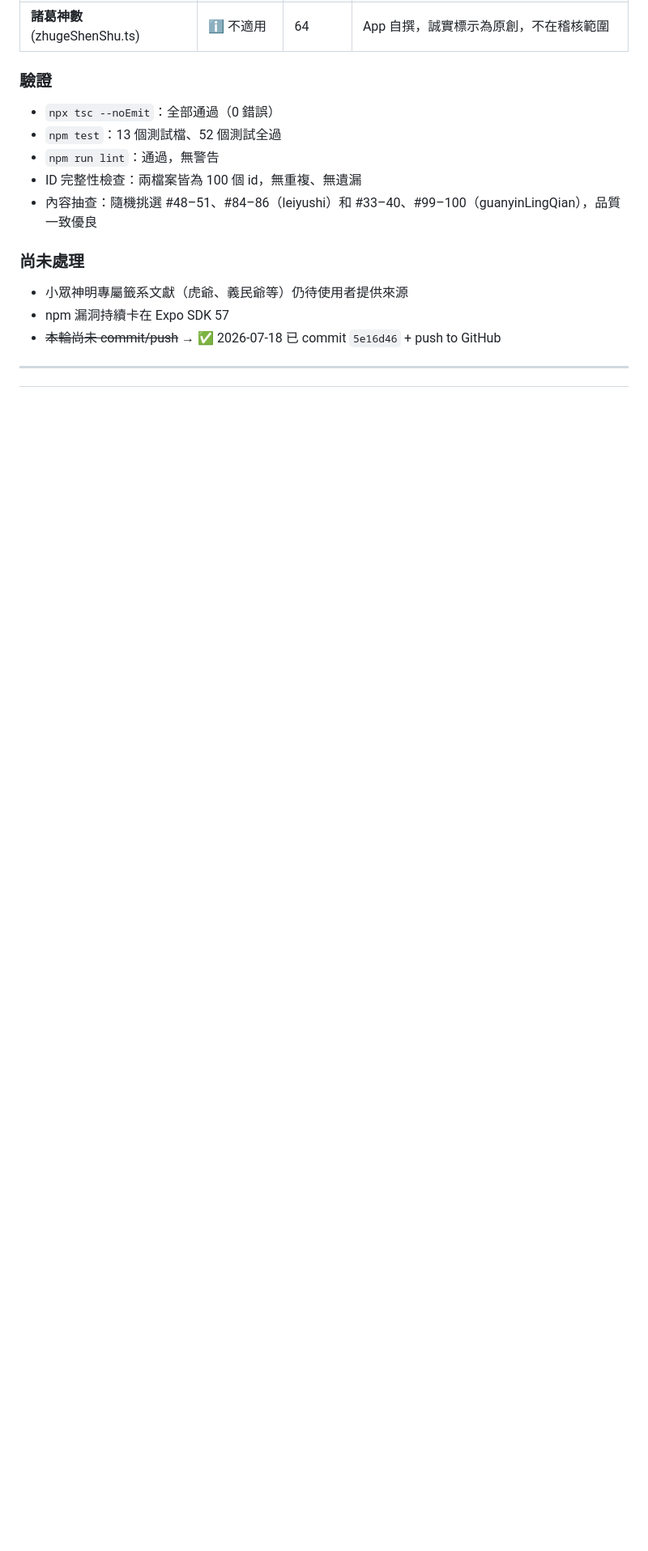
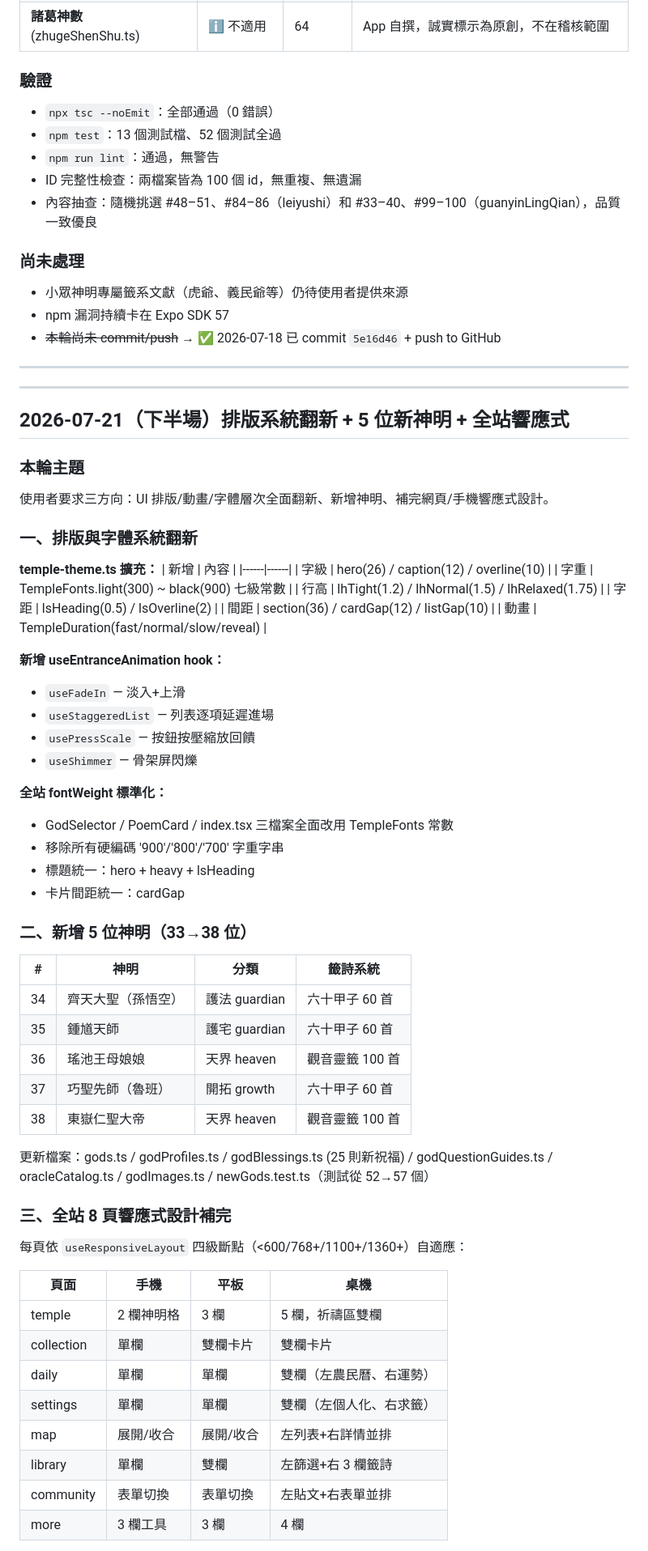
Before and after one commit to MAGICSMALLBEAR/shenming-divination, a Markdown page: WORKLOG.md, the part around one of its changes. Shown at 81% size. Rendered like a GitHub page; blank space fills up the shorter version.

Commit message:
docs: 補 2026-07-21 下半場工作日誌（排版翻新+5神明+響應式）

```diff
--- a/WORKLOG.md
+++ b/WORKLOG.md
@@ -50,3 +50,62 @@
 - ~~本輪尚未 commit/push~~ → ✅ 2026-07-18 已 commit `5e16d46` + push to GitHub
 
 ---
+
+---
+
+## 2026-07-21（下半場）排版系統翻新 + 5 位新神明 + 全站響應式
+
+### 本輪主題
+使用者要求三方向：UI 排版/動畫/字體層次全面翻新、新增神明、補完網頁/手機響應式設計。
+
+### 一、排版與字體系統翻新
+
+**temple-theme.ts 擴充：**
+| 新增 | 內容 |
+|------|------|
+| 字級 | hero(26) / caption(12) / overline(10) |
+| 字重 | TempleFonts.light(300) ~ black(900) 七級常數 |
+| 行高 | lhTight(1.2) / lhNormal(1.5) / lhRelaxed(1.75) |
+| 字距 | lsHeading(0.5) / lsOverline(2) |
+| 間距 | section(36) / cardGap(12) / listGap(10) |
+| 動畫 | TempleDuration(fast/normal/slow/reveal) |
+
+**新增 useEntranceAnimation hook：**
+- `useFadeIn` — 淡入+上滑
+- `useStaggeredList` — 列表逐項延遲進場
+- `usePressScale` — 按鈕按壓縮放回饋
+- `useShimmer` — 骨架屏閃爍
+
+**全站 fontWeight 標準化：**
+- GodSelector / PoemCard / index.tsx 三檔案全面改用 TempleFonts 常數
+- 移除所有硬編碼 '900'/'800'/'700' 字重字串
+- 標題統一：hero + heavy + lsHeading
+- 卡片間距統一：cardGap
+
+### 二、新增 5 位神明（33→38 位）
+
+| # | 神明 | 分類 | 籤詩系統 |
+|---|------|------|----------|
+| 34 | 齊天大聖（孫悟空） | 護法 guardian | 六十甲子 60 首 |
+| 35 | 鍾馗天師 | 護宅 guardian | 六十甲子 60 首 |
+| 36 | 瑤池王母娘娘 | 天界 heaven | 觀音靈籤 100 首 |
+| 37 | 巧聖先師（魯班） | 開拓 growth | 六十甲子 60 首 |
+| 38 | 東嶽仁聖大帝 | 天界 heaven | 觀音靈籤 100 首 |
+
+更新檔案：gods.ts / godProfiles.ts / godBlessings.ts (25 則新祝福) / godQuestionGuides.ts / oracleCatalog.ts / godImages.ts / newGods.test.ts（測試從 52→57 個）
+
+### 三、全站 8 頁響應式設計補完
+
+每頁依 `useResponsiveLayout` 四級斷點（<600/768+/1100+/1360+）自適應：
+
+| 頁面 | 手機 | 平板 | 桌機 |
+|------|------|------|------|
+| temple | 2 欄神明格 | 3 欄 | 5 欄，祈禱區雙欄 |
+| collection | 單欄 | 雙欄卡片 | 雙欄卡片 |
+| daily | 單欄 | 單欄 | 雙欄（左農民曆、右運勢） |
+| settings | 單欄 | 單欄 | 雙欄（左個人化、右求籤） |
+| map | 展開/收合 | 展開/收合 | 左列表+右詳情並排 |
+| library | 單欄 | 雙欄 | 左篩選+右 3 欄籤詩 |
+| community | 表單切換 | 表單切換 | 左貼文+右表單並排 |
+| more | 3 欄工具 | 3 欄 | 4 欄 |
+
```
Also changed, not shown: other parts of WORKLOG.md (+16 -4 lines).
